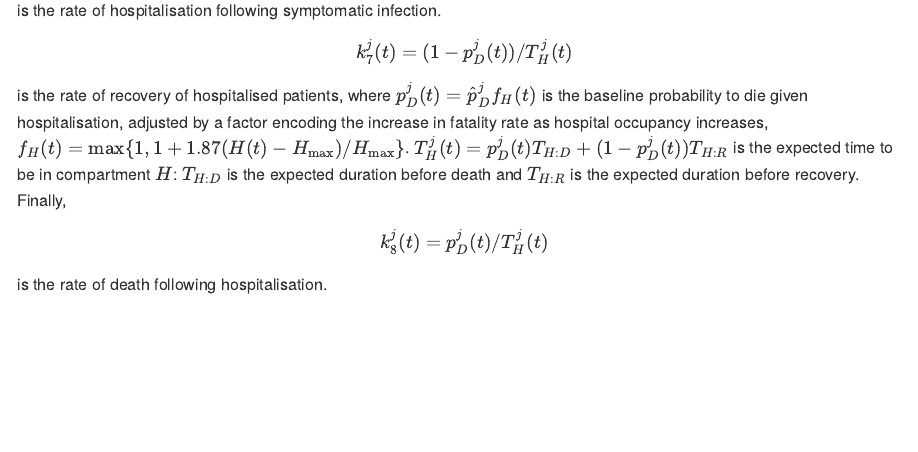
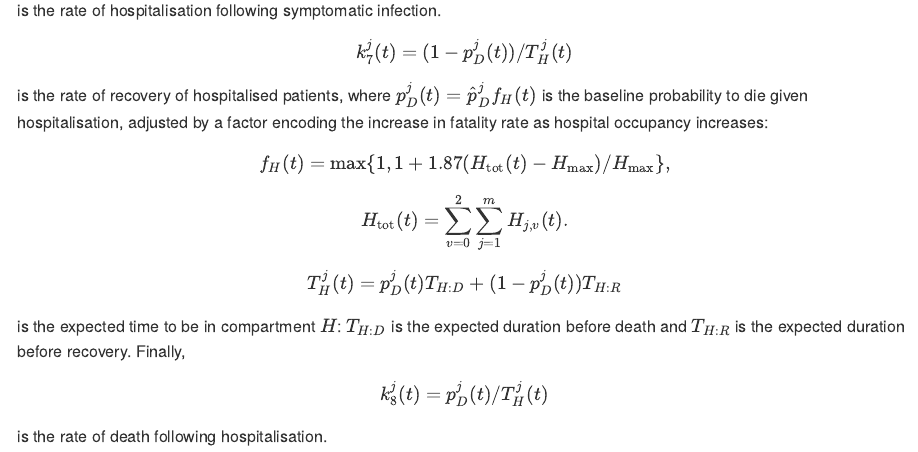
Before and after one commit to robj411/p2_drivers, an R Markdown document (README.Rmd): the page in a window 1100 px wide, from 7480 px down. The pictures show the output file README.md that the author committed with the source, drawn offline in the style of GitHub.

Commit message:
space out equations

````diff
--- a/README.Rmd
+++ b/README.Rmd
@@ -359,7 +359,19 @@ k_{6}^{j,v} = p_{H}^{j,v}/T_{I^s}^{j,v}
 k_{7}^{j}(t) = (1-p_{D}^{j}(t)) / T_{H}^{j}(t)
 ```
 
-  is the rate of recovery of hospitalised patients, where $`p_{D}^{j}(t)=\hat{p}_{D}^{j}f_H(t)`$ is the baseline probability to die given hospitalisation, adjusted by a factor encoding the increase in fatality rate as hospital occupancy increases, $`f_H(t)=\max\{1,1+1.87(H(t)-H_{\text{max}})/H_{\text{max}}\}`$. $T_{H}^j(t) = p_D^j(t)T_{H:D} + (1-p_{D}^{j}(t))T_{H:R}$ is the expected time to be in compartment $H$: $T_{H:D}$ is the expected duration before death and $T_{H:R}$ is the expected duration before recovery. Finally,
+  is the rate of recovery of hospitalised patients, where $`p_{D}^{j}(t)=\hat{p}_{D}^{j}f_H(t)`$ is the baseline probability to die given hospitalisation, adjusted by a factor encoding the increase in fatality rate as hospital occupancy increases:
+
+```math
+f_H(t)=\max\{1,1+1.87(H_{\text{tot}}(t)-H_{\text{max}})/H_{\text{max}}\},
+```
+
+```math
+H_{\text{tot}}(t) = \sum_{v=0}^2\sum_{j=1}^m H_{j,v}(t).
+```
+
+$$T_{H}^j(t) = p_D^j(t)T_{H:D} + (1-p_{D}^{j}(t))T_{H:R}$$
+
+is the expected time to be in compartment $H$: $T_{H:D}$ is the expected duration before death and $T_{H:R}$ is the expected duration before recovery. Finally,
 
 ```math
 k_{8}^{j}(t) = p_{D}^{j}(t)/T_{H}^{j}(t)
````
Also changed, not shown: README.md, README_files/figure-gfm/statetransitions-1.pdf, README_files/figure-gfm/vaccinetransitions-1.pdf.
